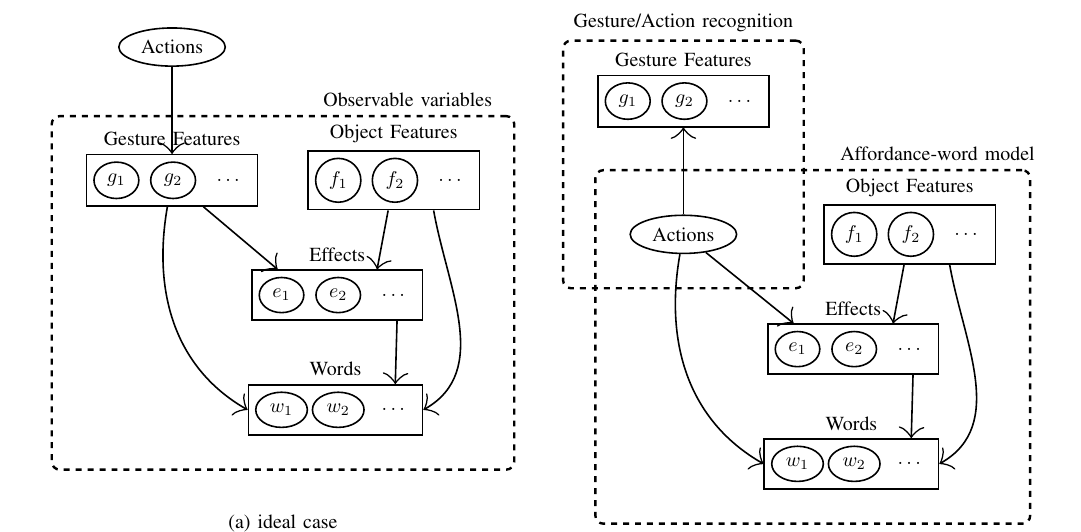
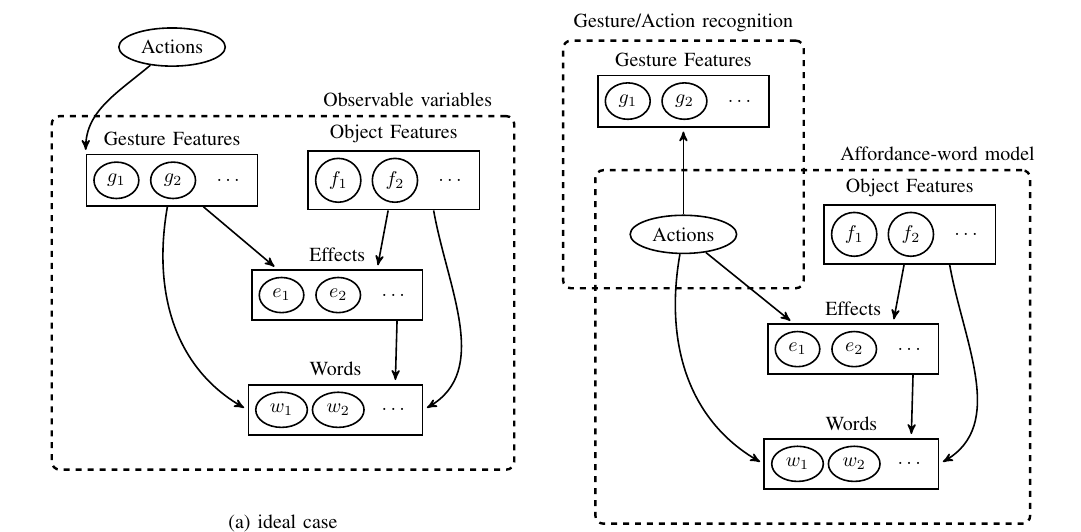
Before and after one commit to gsaponaro/tcds-gestures, a LaTeX paper (article/2017-10_submission/gsaponaro-tcds2017language.tex, which reads article/2017-10_submission/gsaponaro-tcds2017language-related_work.tex): part of page 2 of 6, cut so that both start at the same text. Compiled offline with pdfLaTeX; a missing font is replaced by an installed copy or a similar font; a LaTeX package or settings file that is missing is left out.

Commit message:
fixed arrows

```diff
--- a/article/2017-10_submission/gsaponaro-tcds2017language-related_work.tex
+++ b/article/2017-10_submission/gsaponaro-tcds2017language-related_work.tex
@@ -28,14 +29,14 @@
       \node[group, fit=(e1) (e2) (edots),label=above:Effects] (effects) {};
       \node[group, fit=(w1) (w2) (wdots),label=above:Words] (words) {};
       % arrows
-      \draw[myarrow] (gestures) -- ([xshift=-30pt]effects.north);
-      \draw[myarrow] (gestures) to [out=260,in=150] (words.west);
-      \draw[myarrow] (features) -- ([xshift=20pt]effects.north);
-      \draw[myarrow] ([xshift=20pt]features.south) to [out=280,in=30] (words.east);
-      \draw[myarrow] ([xshift=30pt]effects.south) -- ([xshift=30pt]words.north);
+      \draw[affarrow] (gestures) -- ([xshift=-30pt]effects.north);
+      \draw[affarrow] (gestures) to [out=260,in=150] (words.west);
+      \draw[affarrow] (features) -- ([xshift=20pt]effects.north);
+      \draw[affarrow] ([xshift=20pt]features.south) to [out=280,in=30] (words.east);
+      \draw[affarrow] ([xshift=30pt]effects.south) -- ([xshift=30pt]words.north);
       % extra
       \node[affnode, above of=gestures] (actions) [above=1cm] {Actions};
-      \draw[myarrow] (actions) -- (gestures);
+      \draw[affarrow] (actions)  to [out=220,in=90] (gestures.north west);
       \node[dashedgroup, fit=(gestures) (features) (effects) (words),label={[shift={(0:2.2)}]above:Observable variables}] (observable) {};
     \end{tikzpicture}
 
```
Also changed, not shown: article/2017-10_submission/gsaponaro-tcds2017language-related_work.tex (13 more changed lines).
